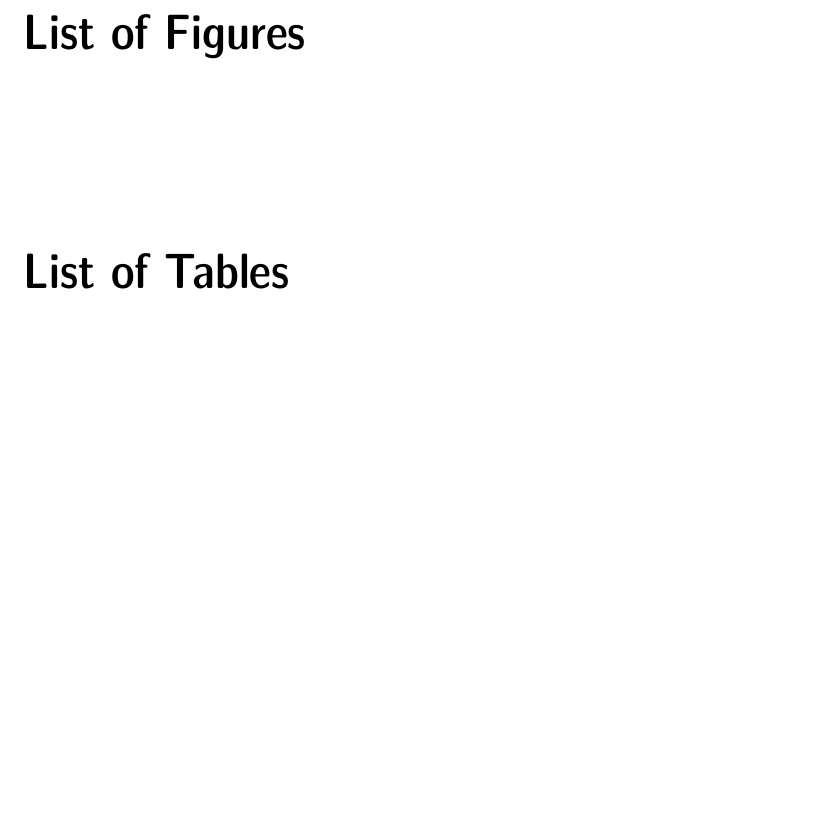
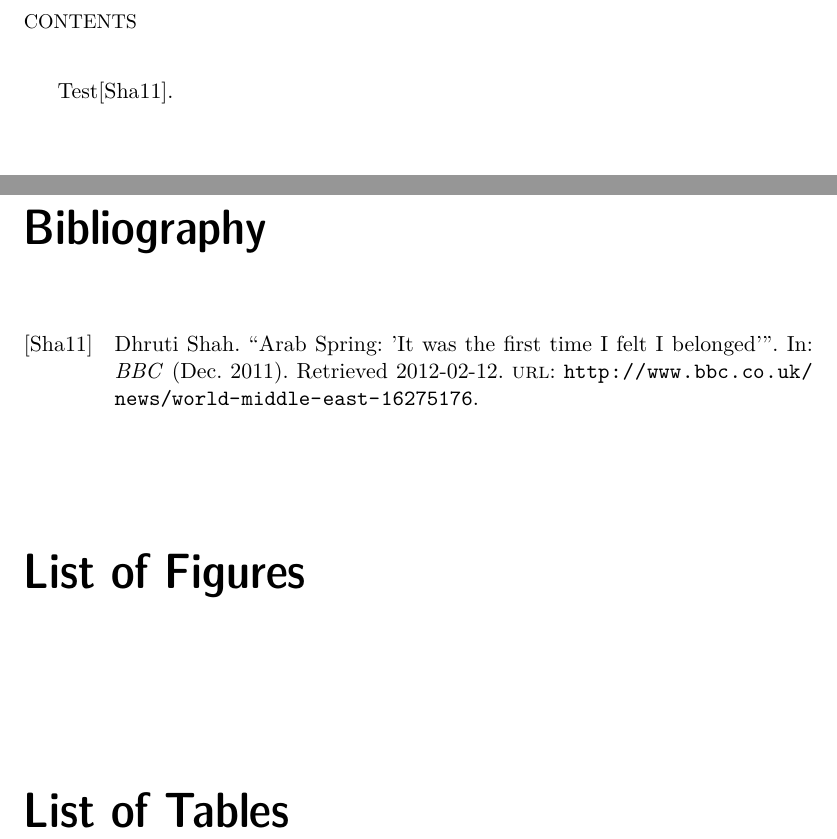
Before and after one commit to kazie/li1101, a LaTeX document (Information.tex): part of page 7 of 8 before the commit and two parts of pages 7 and 9 of 10 after it, the two joined at a grey line, cut at the place of the change, the shorter picture padded with empty space. Compiled offline with pdfLaTeX.

Commit message:
bibtex stuff

```diff
--- a/Information.tex
+++ b/Information.tex
@@ -53,6 +53,7 @@
 
 \mainmatter
 \pagestyle{newchap}
+Test\cite{shah}.
 %\input{parts/introduction.tex}
 
 %\input{parts/background.tex}
```
Also changed, not shown: Information.bbl (added), Information.pdf, 4 other files.
